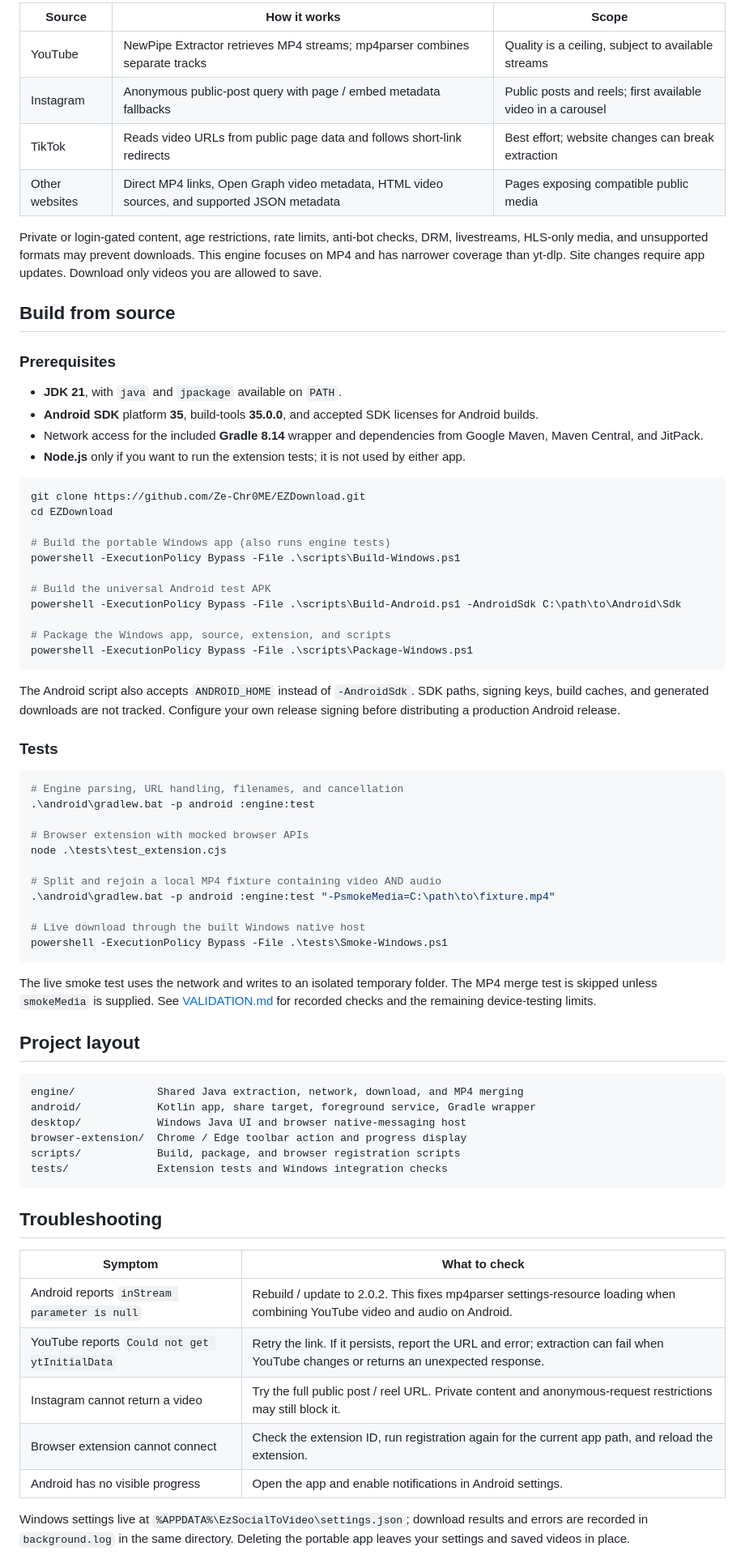
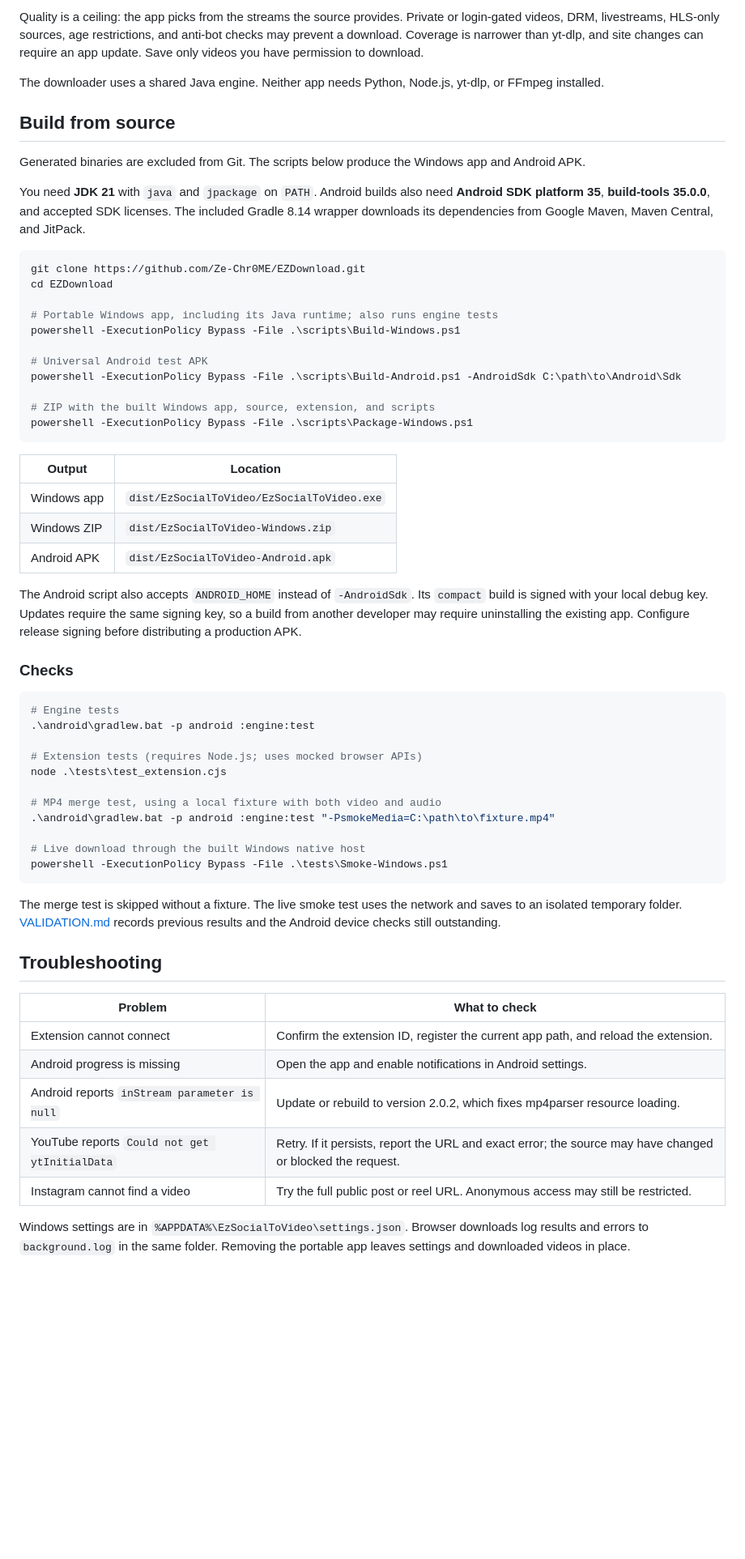
Before and after one commit to Ze-Chr0ME/EZDownload, a Markdown page: README.md, the part around one of its changes. Shown at 81% size. Drawn GitHub-style; blank space fills up the shorter version.

````diff
--- a/README.md
+++ b/README.md
@@ -81,76 +62,63 @@ Downloads queue one at a time. Cancel stops the current queue; later shares can
 
-| Source | How it works | Scope |
-| --- | --- | --- |
-| YouTube | NewPipe Extractor retrieves MP4 streams; mp4parser combines separate tracks | Quality is a ceiling, subject to available streams |
-| Instagram | Anonymous public-post query with page / embed metadata fallbacks | Public posts and reels; first available video in a carousel |
-| TikTok | Reads video URLs from public page data and follows short-link redirects | Best effort; website changes can break extraction |
-| Other websites | Direct MP4 links, Open Graph video metadata, HTML video sources, and supported JSON metadata | Pages exposing compatible public media |
+Quality is a ceiling: the app picks from the streams the source provides. Private or login-gated videos, DRM, livestreams, HLS-only sources, age restrictions, and anti-bot checks may prevent a download. Coverage is narrower than yt-dlp, and site changes can require an app update. Save only videos you have permission to download.
 
-Private or login-gated content, age restrictions, rate limits, anti-bot checks, DRM, livestreams, HLS-only media, and unsupported formats may prevent downloads. This engine focuses on MP4 and has narrower coverage than yt-dlp. Site changes require app updates. Download only videos you are allowed to save.
+The downloader uses a shared Java engine. Neither app needs Python, Node.js, yt-dlp, or FFmpeg installed.
 
 ## Build from source
 
-### Prerequisites
+Generated binaries are excluded from Git. The scripts below produce the Windows app and Android APK.
 
-- **JDK 21**, with `java` and `jpackage` available on `PATH`.
-- **Android SDK** platform **35**, build-tools **35.0.0**, and accepted SDK licenses for Android builds.
-- Network access for the included **Gradle 8.14** wrapper and dependencies from Google Maven, Maven Central, and JitPack.
-- **Node.js** only if you want to run the extension tests; it is not used by either app.
+You need **JDK 21** with `java` and `jpackage` on `PATH`. Android builds also need **Android SDK platform 35**, **build-tools 35.0.0**, and accepted SDK licenses. The included Gradle 8.14 wrapper downloads its dependencies from Google Maven, Maven Central, and JitPack.
 
 ```powershell
 git clone https://github.com/Ze-Chr0ME/EZDownload.git
 cd EZDownload
 
-# Build the portable Windows app (also runs engine tests)
+# Portable Windows app, including its Java runtime; also runs engine tests
 powershell -ExecutionPolicy Bypass -File .\scripts\Build-Windows.ps1
 
-# Build the universal Android test APK
+# Universal Android test APK
 powershell -ExecutionPolicy Bypass -File .\scripts\Build-Android.ps1 -AndroidSdk C:\path\to\Android\Sdk
 
-# Package the Windows app, source, extension, and scripts
+# ZIP with the built Windows app, source, extension, and scripts
 powershell -ExecutionPolicy Bypass -File .\scripts\Package-Windows.ps1
 ```
 
-The Android script also accepts `ANDROID_HOME` instead of `-AndroidSdk`. SDK paths, signing keys, build caches, and generated downloads are not tracked. Configure your own release signing before distributing a production Android release.
+| Output | Location |
+| --- | --- |
+| Windows app | `dist/EzSocialToVideo/EzSocialToVideo.exe` |
+| Windows ZIP | `dist/EzSocialToVideo-Windows.zip` |
+| Android APK | `dist/EzSocialToVideo-Android.apk` |
 
-### Tests
+The Android script also accepts `ANDROID_HOME` instead of `-AndroidSdk`. Its `compact` build is signed with your local debug key. Updates require the same signing key, so a build from another developer may require uninstalling the existing app. Configure release signing before distributing a production APK.
+
+### Checks
 
 ```powershell
-# Engine parsing, URL handling, filenames, and cancellation
+# Engine tests
 .\android\gradlew.bat -p android :engine:test
 
-# Browser extension with mocked browser APIs
+# Extension tests (requires Node.js; uses mocked browser APIs)
 node .\tests\test_extension.cjs
 
-# Split and rejoin a local MP4 fixture containing video AND audio
+# MP4 merge test, using a local fixture with both video and audio
 .\android\gradlew.bat -p android :engine:test "-PsmokeMedia=C:\path\to\fixture.mp4"
 
 # Live download through the built Windows native host
 powershell -ExecutionPolicy Bypass -File .\tests\Smoke-Windows.ps1
 ```
 
-The live smoke test uses the network and writes to an isolated temporary folder. The MP4 merge test is skipped unless `smokeMedia` is supplied. See [VALIDATION.md](VALIDATION.md) for recorded checks and the remaining device-testing limits.
-
-## Project layout
-
-```text
-engine/             Shared Java extraction, network, download, and MP4 merging
-android/            Kotlin app, share target, foreground service, Gradle wrapper
-desktop/            Windows Java UI and browser native-messaging host
-browser-extension/  Chrome / Edge toolbar action and progress display
-scripts/            Build, package, and browser registration scripts
-tests/              Extension tests and Windows integration checks
-```
+The merge test is skipped without a fixture. The live smoke test uses the network and saves to an isolated temporary folder. [VALIDATION.md](VALIDATION.md) records previous results and the Android device checks still outstanding.
 
 ## Troubleshooting
 
-| Symptom | What to check |
+| Problem | What to check |
 | --- | --- |
-| Android reports `inStream parameter is null` | Rebuild / update to 2.0.2. This fixes mp4parser settings-resource loading when combining YouTube video and audio on Android. |
-| YouTube reports `Could not get ytInitialData` | Retry the link. If it persists, report the URL and error; extraction can fail when YouTube changes or returns an unexpected response. |
-| Instagram cannot return a video | Try the full public post / reel URL. Private content and anonymous-request restrictions may still block it. |
-| Browser extension cannot connect | Check the extension ID, run registration again for the current app path, and reload the extension. |
-| Android has no visible progress | Open the app and enable notifications in Android settings. |
+| Extension cannot connect | Confirm the extension ID, register the current app path, and reload the extension. |
+| Android progress is missing | Open the app and enable notifications in Android settings. |
+| Android reports `inStream parameter is null` | Update or rebuild to version 2.0.2, which fixes mp4parser resource loading. |
+| YouTube reports `Could not get ytInitialData` | Retry. If it persists, report the URL and exact error; the source may have changed or blocked the request. |
+| Instagram cannot find a video | Try the full public post or reel URL. Anonymous access may still be restricted. |
 
-Windows settings live at `%APPDATA%\EzSocialToVideo\settings.json`; download results and errors are recorded in `background.log` in the same directory. Deleting the portable app leaves your settings and saved videos in place.
+Windows settings are in `%APPDATA%\EzSocialToVideo\settings.json`. Browser downloads log results and errors to `background.log` in the same folder. Removing the portable app leaves settings and downloaded videos in place.
 
````
Also changed, not shown: other parts of README.md (+50 -57 lines), docs/screenshots/windows-ready.png (added), docs/screenshots/windows-saved.png (added), 1 other file.
